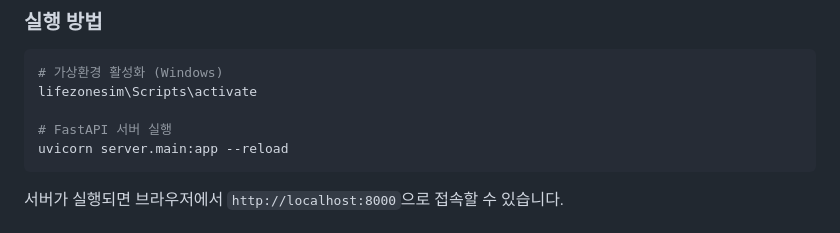
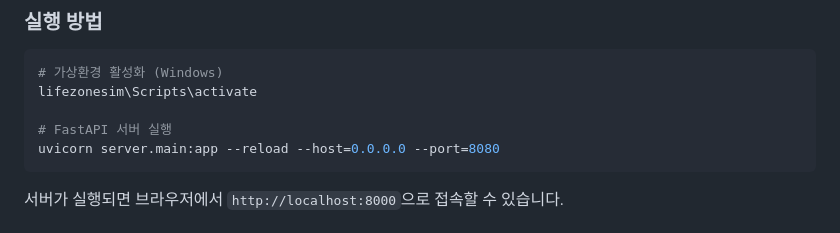
Before and after one commit to dbkim-geo/lifezone-sim, a Markdown page: README.md, the part around the change. GitHub-like rendering.

Commit message:
README 수정

````diff
--- a/README.md
+++ b/README.md
@@ -96,7 +96,7 @@ lifezone-sim/
 lifezonesim\Scripts\activate
 
 # FastAPI 서버 실행
-uvicorn server.main:app --reload
+uvicorn server.main:app --reload --host=0.0.0.0 --port=8080
 ```
 
 서버가 실행되면 브라우저에서 `http://localhost:8000`으로 접속할 수 있습니다.
````
